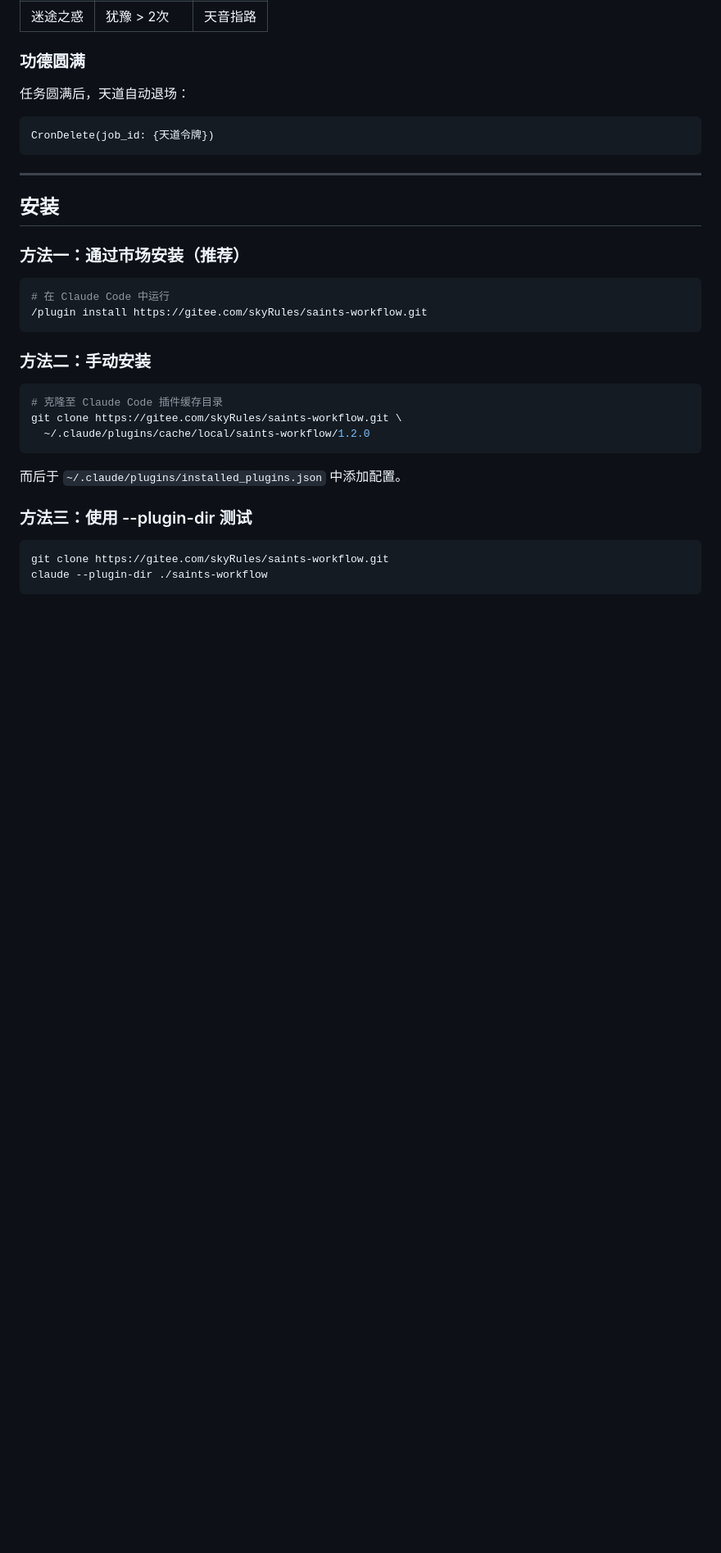
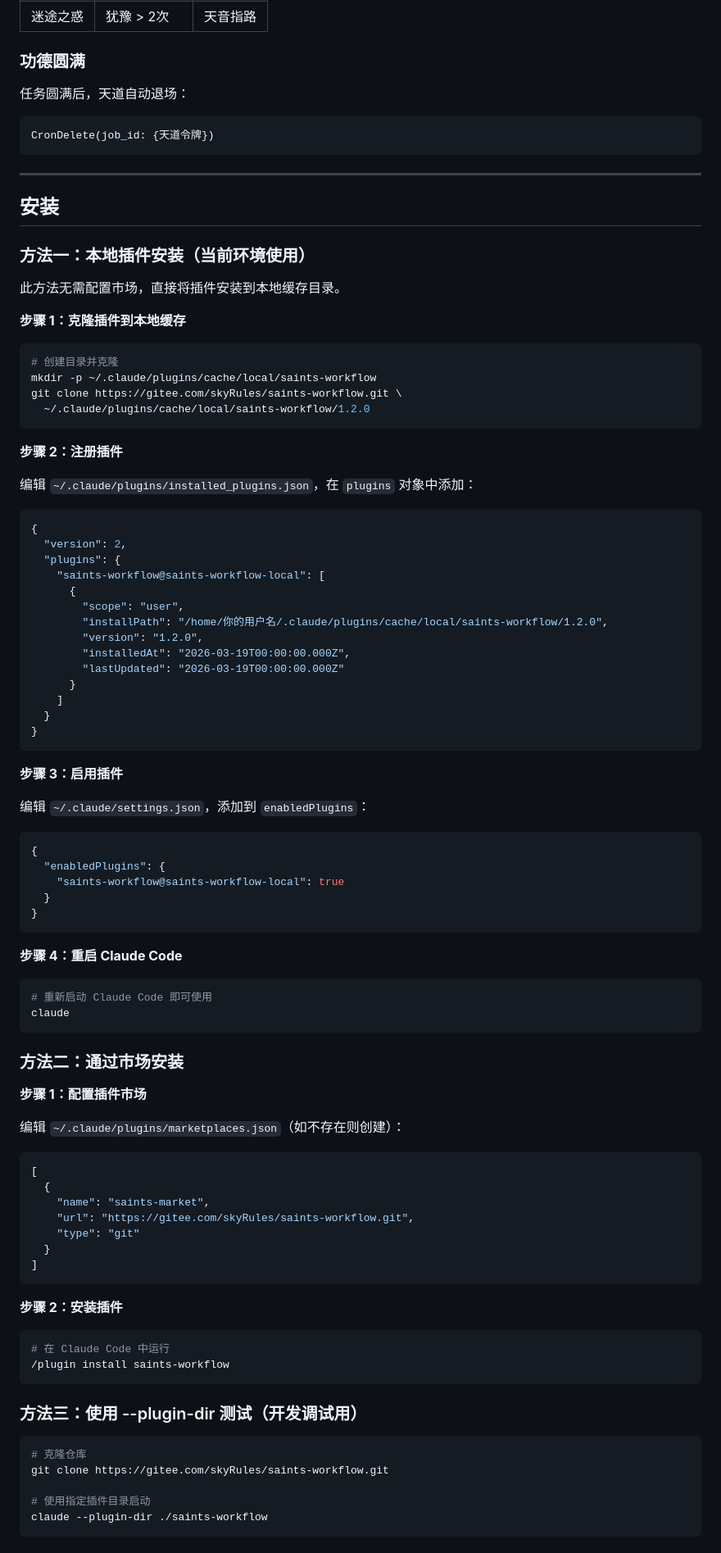
Before and after one commit to asdshuaishuai/saints-workflow, a Markdown page: README.md, the part around one of its changes. Shown at 82% size. Drawn GitHub-style; blank space fills up the shorter version.

````diff
--- a/README.md
+++ b/README.md
@@ -122,25 +122,87 @@ CronDelete(job_id: {天道令牌})
 
 ## 安装
 
-### 方法一：通过市场安装（推荐）
+### 方法一：本地插件安装（当前环境使用）
+
+此方法无需配置市场，直接将插件安装到本地缓存目录。
+
+**步骤 1：克隆插件到本地缓存**
 
 ```bash
-# 在 Claude Code 中运行
-/plugin install https://gitee.com/skyRules/saints-workflow.git
-```
-
-### 方法二：手动安装
-
-```bash
-# 克隆至 Claude Code 插件缓存目录
+# 创建目录并克隆
+mkdir -p ~/.claude/plugins/cache/local/saints-workflow
 git clone https://gitee.com/skyRules/saints-workflow.git \
   ~/.claude/plugins/cache/local/saints-workflow/1.2.0
 ```
 
-而后于 `~/.claude/plugins/installed_plugins.json` 中添加配置。
+**步骤 2：注册插件**
 
-### 方法三：使用 --plugin-dir 测试
+编辑 `~/.claude/plugins/installed_plugins.json`，在 `plugins` 对象中添加：
+
+```json
+{
+  "version": 2,
+  "plugins": {
+    "saints-workflow@saints-workflow-local": [
+      {
+        "scope": "user",
+        "installPath": "/home/你的用户名/.claude/plugins/cache/local/saints-workflow/1.2.0",
+        "version": "1.2.0",
+        "installedAt": "2026-03-19T00:00:00.000Z",
+        "lastUpdated": "2026-03-19T00:00:00.000Z"
+      }
+    ]
+  }
+}
+```
+
+**步骤 3：启用插件**
+
+编辑 `~/.claude/settings.json`，添加到 `enabledPlugins`：
+
+```json
+{
+  "enabledPlugins": {
+    "saints-workflow@saints-workflow-local": true
+  }
+}
+```
+
+**步骤 4：重启 Claude Code**
 
 ```bash
+# 重新启动 Claude Code 即可使用
+claude
+```
+
+### 方法二：通过市场安装
+
+**步骤 1：配置插件市场**
+
+编辑 `~/.claude/plugins/marketplaces.json`（如不存在则创建）：
+
+```json
+[
+  {
+    "name": "saints-market",
+    "url": "https://gitee.com/skyRules/saints-workflow.git",
+    "type": "git"
+  }
+]
+```
+
+**步骤 2：安装插件**
+
+```bash
+# 在 Claude Code 中运行
+/plugin install saints-workflow
+```
+
+### 方法三：使用 --plugin-dir 测试（开发调试用）
+
+```bash
+# 克隆仓库
 git clone https://gitee.com/skyRules/saints-workflow.git
+
+# 使用指定插件目录启动
 claude --plugin-dir ./saints-workflow
````
Also changed, not shown: other parts of README.md (+60 -0 lines).
